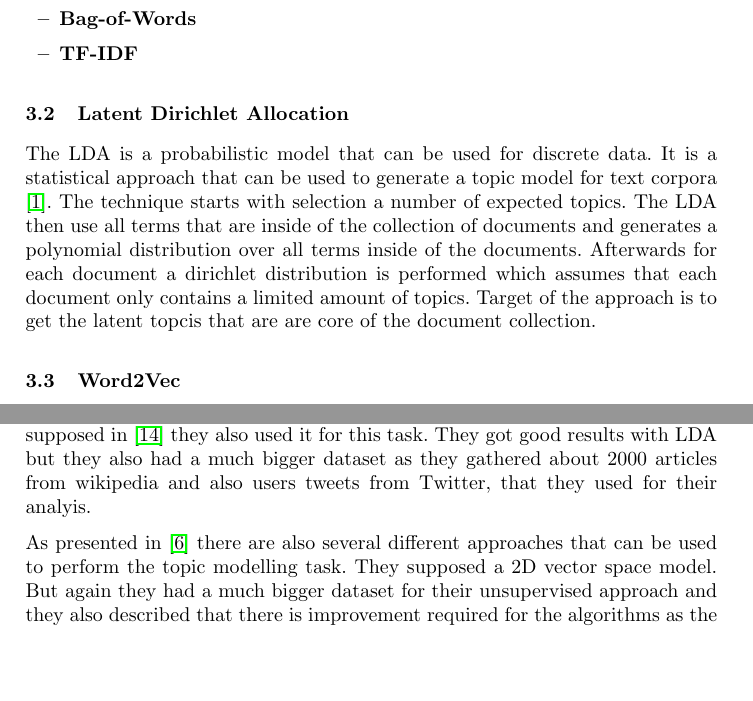
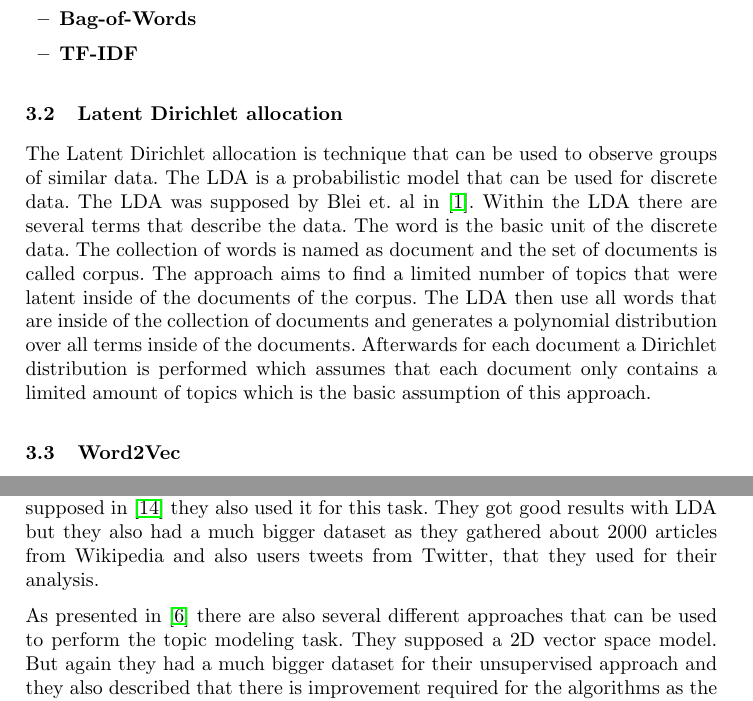
Before and after one commit to firstdayofjune/aire-20, a LaTeX paper (main.tex, which reads content/ml_basics/lda.tex, content/related_works.tex): two parts of pages 3 and 5 of 13, joined at a grey line, cut so that both start at the same text, the shorter picture padded with empty space. Compiled offline with pdfLaTeX.

Commit message:
Reworked paper and added pager numbers

```diff
--- a/content/ml_basics/lda.tex
+++ b/content/ml_basics/lda.tex
@@ -1,4 +1,8 @@
-\subsection{Latent Dirichlet Allocation} % (fold)
+\subsection{Latent Dirichlet allocation} % (fold)
 \label{sub:lda}
-The LDA is a probabilistic model that can be used for discrete data. It is a statistical approach that can be used to generate a topic model for text corpora \cite{blei_latent_nodate}. The technique starts with selection a number of expected topics. The LDA then use all terms that are inside of the collection of documents and generates a polynomial distribution over all terms inside of the documents. Afterwards for each document a dirichlet distribution is performed which assumes that each document only contains a limited amount of topics. Target of the approach is to get the latent topcis that are are core of the document collection.
+
+The Latent Dirichlet allocation is technique that can be used to observe groups of similar data. The LDA is a probabilistic model that can be used for discrete data. The LDA was supposed by Blei et. al in \cite{blei_latent_nodate}.
+Within the LDA there are several terms that describe the data. The word is the basic unit of the discrete data. The collection of words is named as document and the set of documents is called corpus.
+The approach aims to find a limited number of topics that were latent inside of the documents of the corpus.
+The LDA then use all words that are inside of the collection of documents and generates a polynomial distribution over all terms inside of the documents. Afterwards for each document a Dirichlet distribution is performed which assumes that each document only contains a limited amount of topics which is the basic assumption of this approach.
 % subsection lda (end)
--- a/content/related_works.tex
+++ b/content/related_works.tex
@@ -5,7 +5,7 @@ Building up the preprocessing pipeline was done similar to another preprocessing
 
-Using an Latent Dirichlet Allocation for topic modelling is not a new idea. As supposed in \cite{zhou_tong_text_2016} they also used it for this task. They got good results with LDA but they also had a much bigger dataset as they gathered about 2000 articles from wikipedia and also users tweets from Twitter, that they used for their analyis.
+Using an Latent Dirichlet Allocation for topic modelling is not a new idea. As supposed in \cite{zhou_tong_text_2016} they also used it for this task. They got good results with LDA but they also had a much bigger dataset as they gathered about 2000 articles from Wikipedia and also users tweets from Twitter, that they used for their analysis.
 
-As presented in \cite{george_unsupervised_2018} there are also several different approaches that can be used to perform the topic modelling task. They supposed a 2D vector space model. But again they had a much bigger dataset for their unsupervised approach and they also described that there is improvement required for the algorithms as the calculation consumes a lot of time.
+As presented in \cite{george_unsupervised_2018} there are also several different approaches that can be used to perform the topic modeling task. They supposed a 2D vector space model. But again they had a much bigger dataset for their unsupervised approach and they also described that there is improvement required for the algorithms as the calculation consumes a lot of time.
 
 
 \colorbox{yellow!30}{ToDo:} Add references to papers that have a similar approach...
```
Also changed, not shown: main.tex (+1 -0 lines), main.pdf, content/related_works.tex (4 more changed lines).
